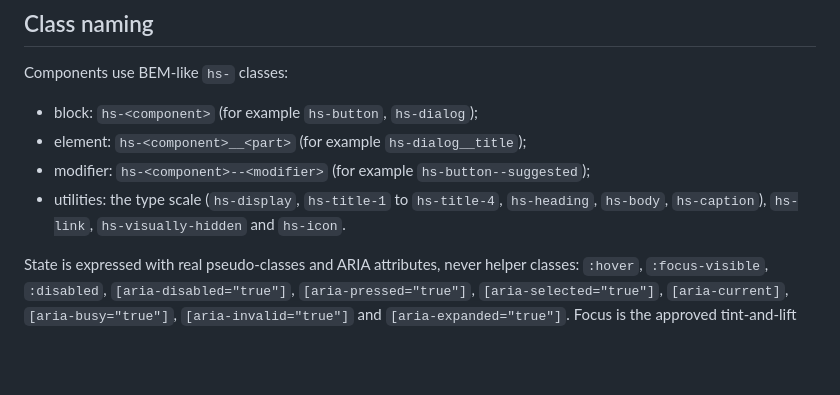
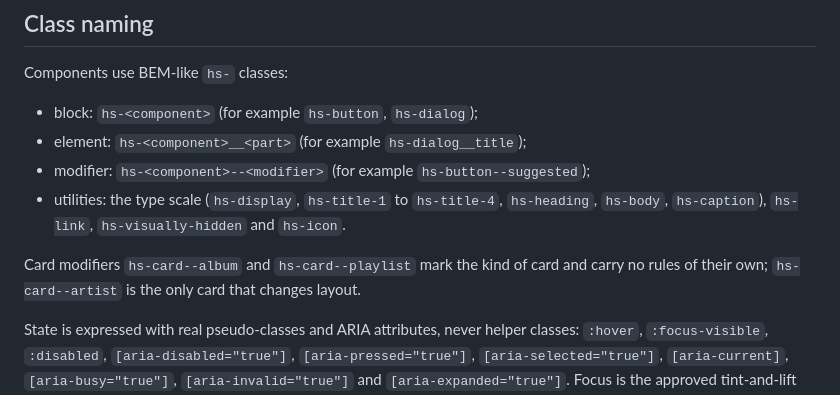
Before and after one commit to hearthsound/design, a Markdown page: README.md, the part around the change. Rendered like a GitHub page; blank space fills up the shorter version.

Commit message:
Reserve the album and playlist card modifiers

```diff
--- a/README.md
+++ b/README.md
@@ -51,6 +51,9 @@ Components use BEM-like `hs-` classes:
 - modifier: `hs-<component>--<modifier>` (for example `hs-button--suggested`);
 - utilities: the type scale (`hs-display`, `hs-title-1` to `hs-title-4`, `hs-heading`,
   `hs-body`, `hs-caption`), `hs-link`, `hs-visually-hidden` and `hs-icon`.
+
+Card modifiers `hs-card--album` and `hs-card--playlist` mark the kind of card and carry no
+rules of their own; `hs-card--artist` is the only card that changes layout.
 
 State is expressed with real pseudo-classes and ARIA attributes, never helper classes:
 `:hover`, `:focus-visible`, `:disabled`, `[aria-disabled="true"]`, `[aria-pressed="true"]`,
```
